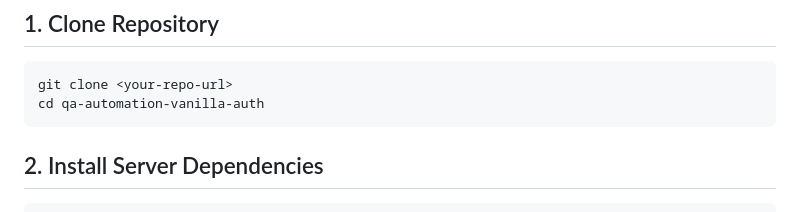
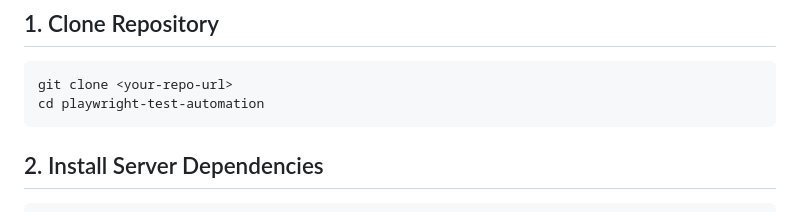
Before and after one commit to nimeshsiridemuni/playwright-test-automation, a Markdown page: README.md, the part around the change. Rendered like a GitHub page.

Commit message:
Edit for readme

````diff
--- a/README.md
+++ b/README.md
@@ -117,7 +117,7 @@ Playwright loads these values using dotenv.
 
 ```
 git clone <your-repo-url>
-cd qa-automation-vanilla-auth
+cd playwright-test-automation
 ```
 
 ## 2. Install Server Dependencies
````
